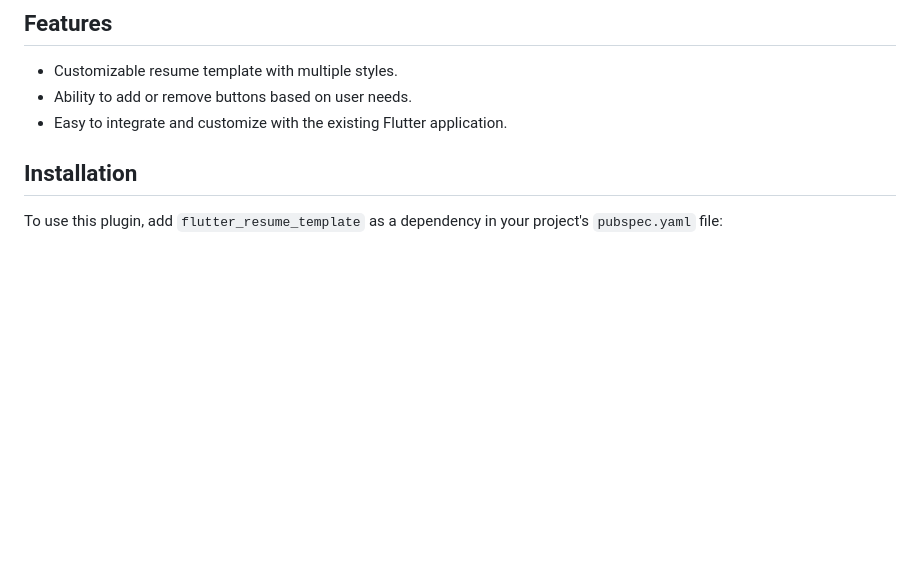
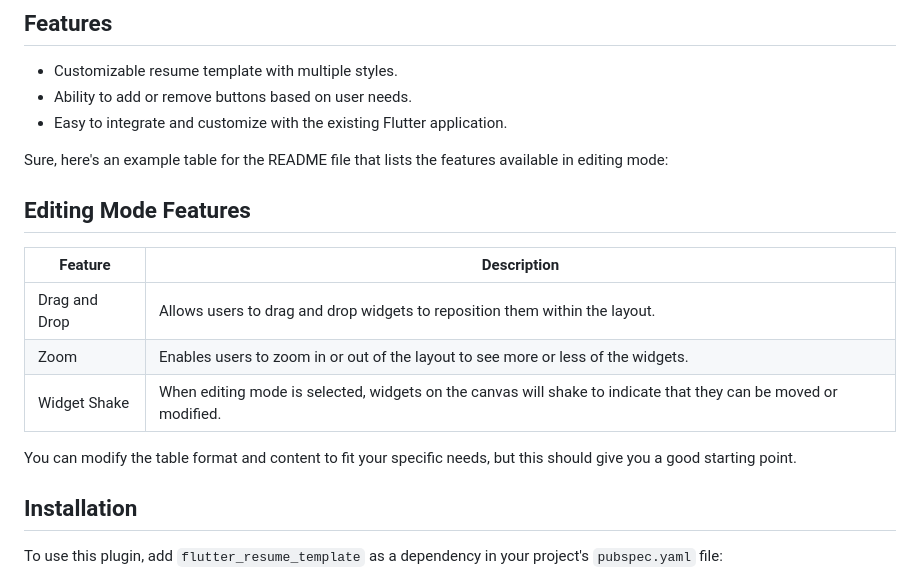
Before and after one commit to JordyHers-org/flutter_resume_template, a Markdown page: README.md, the part around one of its changes. GitHub-like rendering; blank space fills up the shorter version.

```diff
--- a/README.md
+++ b/README.md
@@ -12,6 +17,20 @@ The `flutter_resume_template` plugin provides a customizable resume template tha
 - Customizable resume template with multiple styles.
 - Ability to add or remove buttons based on user needs.
 - Easy to integrate and customize with the existing Flutter application.
+
+ Sure, here's an example table for the README file that lists the features available in editing mode:
+<br/>
+
+## Editing Mode Features
+
+| Feature | Description |
+|---------|-------------|
+| Drag and Drop | Allows users to drag and drop widgets to reposition them within the layout. |
+| Zoom | Enables users to zoom in or out of the layout to see more or less of the widgets. |
+| Widget Shake | When editing mode is selected, widgets on the canvas will shake to indicate that they can be moved or modified. |
+
+You can modify the table format and content to fit your specific needs, but this should give you a good starting point.
+<br/>
 
 ## Installation
 
```
Also changed, not shown: other parts of README.md (+12 -1 lines).
